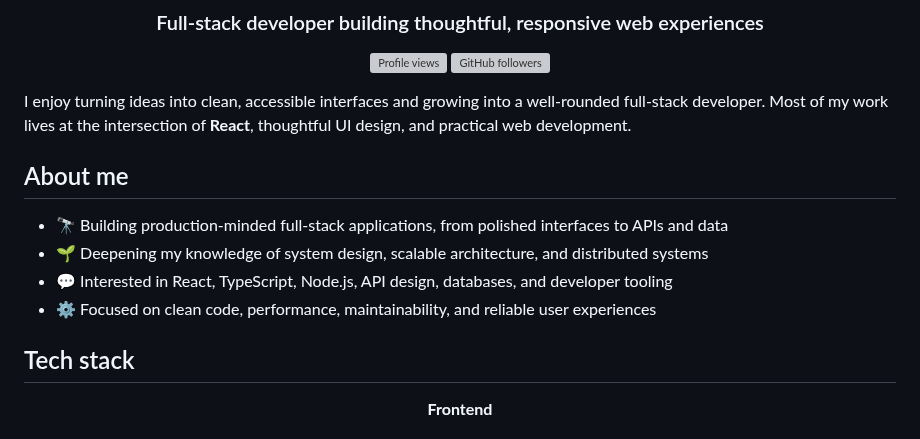
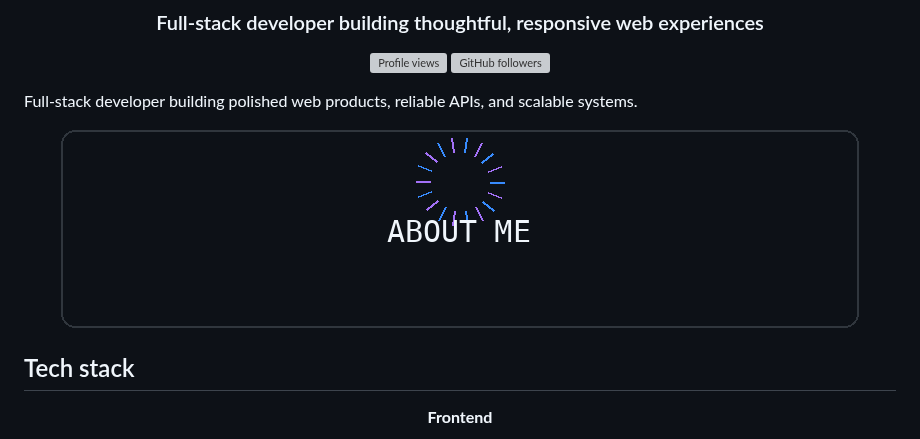
Before and after one commit to Pratham707-S/Pratham707-S, a Markdown page: README.md, the part around the change. Drawn GitHub-style; pictures changed too: assets/about-me-pop.gif (added); grey boxes are pictures that could not be loaded.

Commit message:
Add compact animated about section

```diff
--- a/README.md
+++ b/README.md
@@ -11,14 +11,11 @@
 
 </div>
 
-I enjoy turning ideas into clean, accessible interfaces and growing into a well-rounded full-stack developer. Most of my work lives at the intersection of **React**, thoughtful UI design, and practical web development.
+Full-stack developer building polished web products, reliable APIs, and scalable systems.
 
-## About me
-
-- 🔭 Building production-minded full-stack applications, from polished interfaces to APIs and data
-- 🌱 Deepening my knowledge of system design, scalable architecture, and distributed systems
-- 💬 Interested in React, TypeScript, Node.js, API design, databases, and developer tooling
-- ⚙️ Focused on clean code, performance, maintainability, and reliable user experiences
+<div align="center">
+  <img src="./assets/about-me-pop.gif" width="800" alt="Animated About Me card: Full-Stack, System Design, Clean Code" />
+</div>
 
 ## Tech stack
 
```
